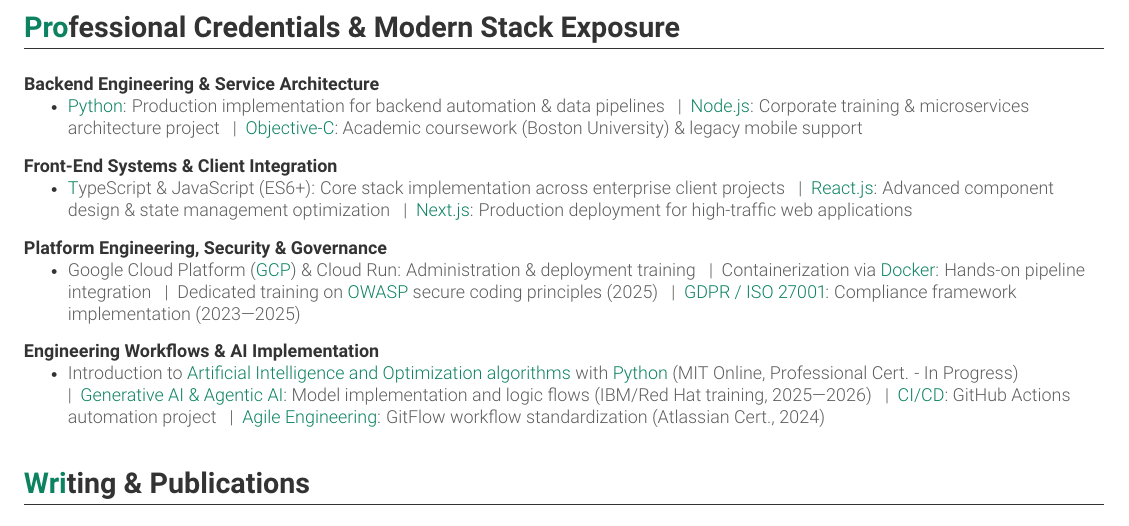
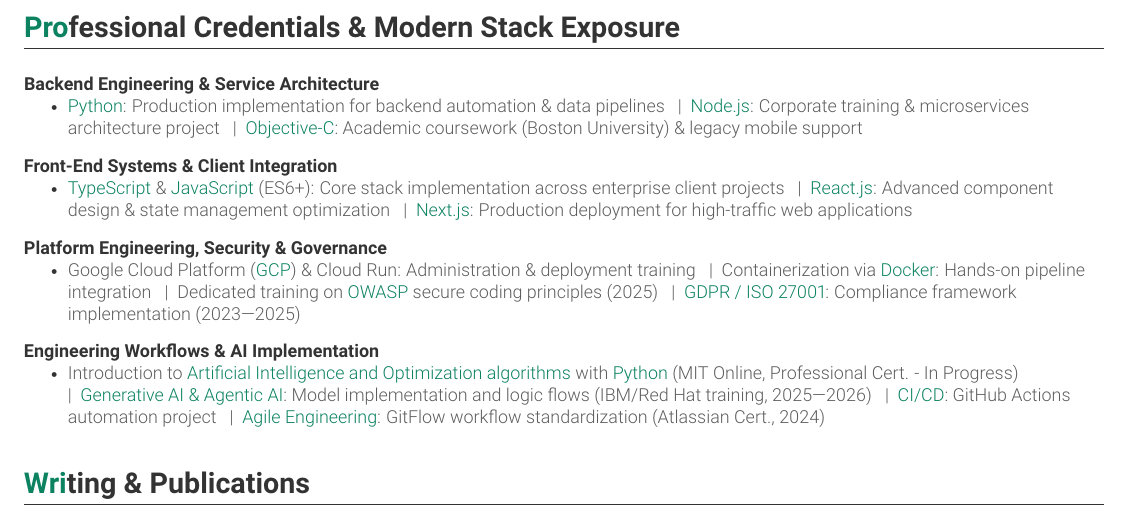
Before and after one commit to pialexandraa/strata-tech-resume, a LaTeX document (main.tex): part of page 2 of 2, cut so that both start at the same text. Compiled offline with pdfLaTeX.

Commit message:
Fix formatting for skills highlighting
Fix formatting for skills "TypeScript," respectively "JavaScript" in resume

```diff
--- a/main.tex
+++ b/main.tex
@@ -210,7 +210,7 @@
         {\textbf{Front-End Systems \& Client Integration}}{}
         \vspace{-10pt}
         \resumeItemListStart
-            \resumeItem{{\textcolor{Minty}TypeScript \& JavaScript (ES6+)}: Core stack implementation across enterprise client projects ~ \textbar ~ \textcolor{Minty}{React.js}: Advanced component design \& state management optimization ~ \textbar ~ \textcolor{Minty}{Next.js}: Production deployment for high-traffic web applications}
+            \resumeItem{\textcolor{Minty}{TypeScript} \& \textcolor{Minty}{JavaScript} (ES6+): Core stack implementation across enterprise client projects ~ \textbar ~ \textcolor{Minty}{React.js}: Advanced component design \& state management optimization ~ \textbar ~ \textcolor{Minty}{Next.js}: Production deployment for high-traffic web applications}
         \resumeItemListEnd
         \vspace{-4pt} % Additional line of space, use if needed
 
```
